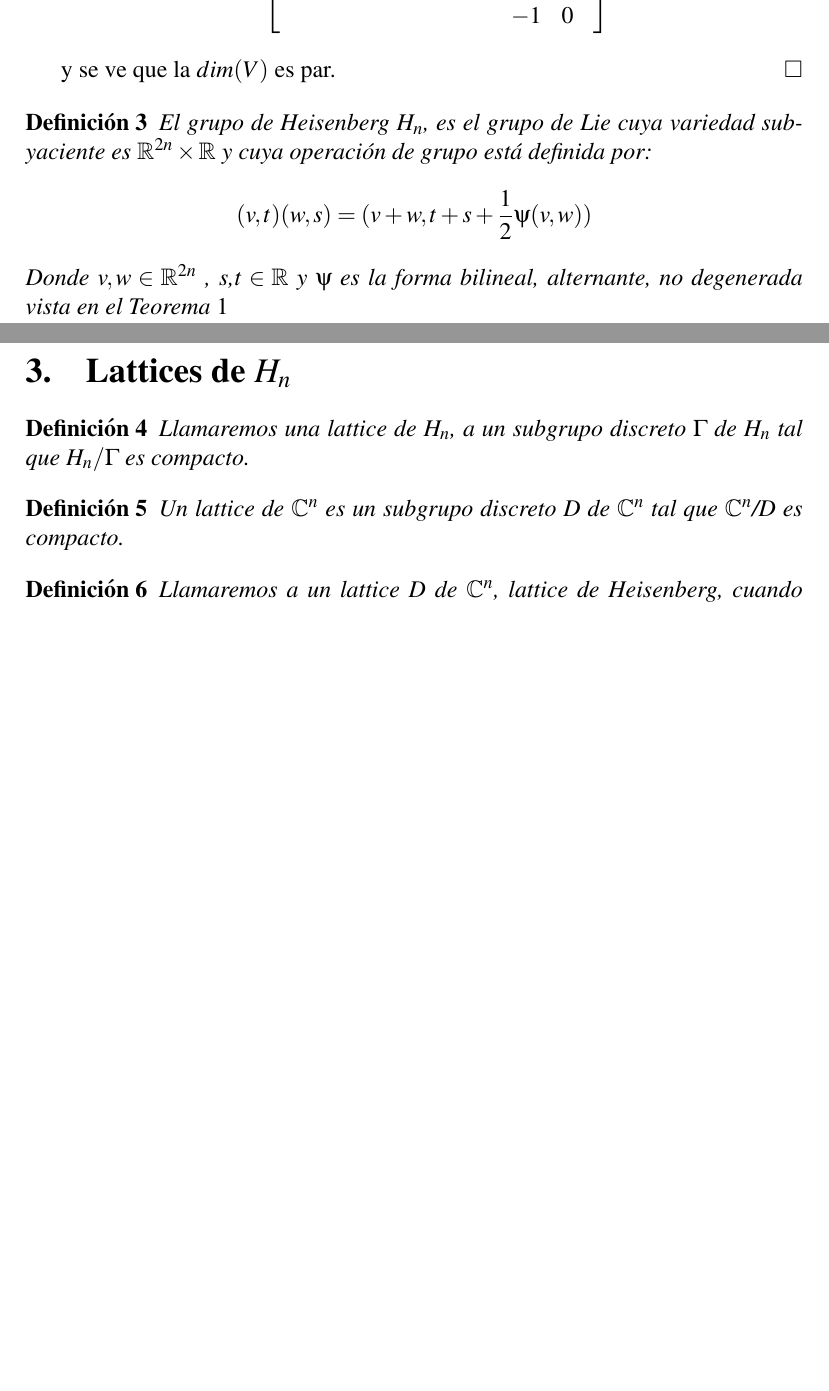
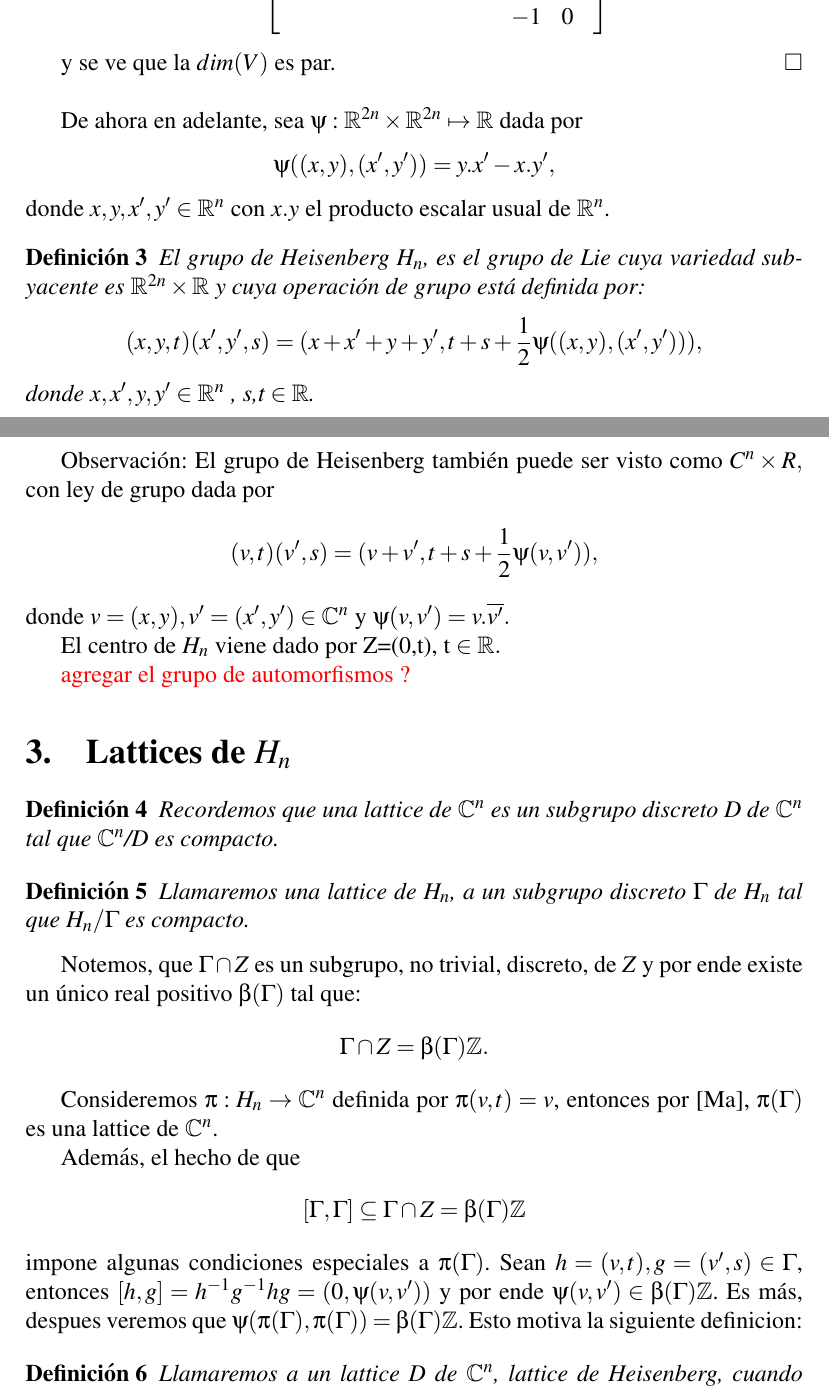
Before and after one commit to exequiel-aguirre/tf, a LaTeX paper (tf.tex): two parts of pages 3 and 4 of 11 before the commit and two parts of pages 3 and 4 of 12 after it, joined at a grey line, cut so that both start at the same text, the shorter picture padded with empty space. Compiled offline with pdfLaTeX.

Commit message:
adding more changes till the H. Lattice definition's motivation (Not revised)

```diff
--- a/tf.tex
+++ b/tf.tex
@@ -153,27 +153,64 @@ $$
 
 y se ve que la $dim(V)$ es par.
 \end{proof}
+\newline
 
 
+De ahora en adelante, sea $\psi :\mathbb{R}^{2n} \times \mathbb{R}^{2n}\mapsto \mathbb{R}$ dada por
+$$ \begin{aligned}
+\psi((x,y),(x',y'))=y.x'-x.y' ,
+\end{aligned}$$
+donde $x,y,x',y' \in \mathbb{R}^n$ con  $x.y$ el producto escalar usual de $\mathbb{R}^n$.
+
 \begin{definition}
- El grupo de Heisenberg $H_n$, es el grupo de Lie cuya variedad subyaciente es $\mathbb{R}^{2n} \times \mathbb{R}$ y
+ El grupo de Heisenberg $H_n$, es el grupo de Lie cuya variedad subyacente es $\mathbb{R}^{2n} \times \mathbb{R}$ y
  cuya operación de grupo está definida por:
- $$(v,t)(w,s)=(v+w,t+s + \frac{1}{2} \psi(v,w))$$
- Donde $v,w \in \mathbb{R}^{2n}$ , s,t $\in \mathbb{R}$ y $\psi$ es la forma bilineal, alternante, no degenerada vista en
- el Teorema $\ref{Lang-8.1}$
+ $$(x,y,t)(x',y',s)=(x+x'+y+y',t+s + \frac{1}{2} \psi((x,y),(x',y'))),$$
+ donde $x,x',y,y' \in \mathbb{R}^{n}$ , s,t $\in \mathbb{R}$.
 \end{definition}
 
 
+
+Observación:
+El grupo de Heisenberg también puede ser visto como  $C^{n}\times R,$ con
+ley de grupo dada por
+$$\begin{aligned}
+(v,t)(v',s)=(v+v',t+s+ \frac{1}{2} \psi(v,v')),
+\end{aligned}$$
+donde $v=(x,y),v'=(x',y') \in \mathbb{C}^n$ y $\psi (v,v')=v.\overline{v'}.$
+
+El centro de $H_{n}$ viene dado por Z=(0,t), t $\in \mathbb{R}.$
+
+\textcolor{red}{agregar el grupo de automorfismos ?}
+
 \section{Lattices de $H_n$}
+
+\begin{definition}
+ Recordemos que una lattice de $\mathbb{C}^n$ es un subgrupo discreto D de $\mathbb{C}^n$ tal que $\mathbb{C}^n$/D es compacto.
+\end{definition}
 
 \begin{definition}
  Llamaremos una lattice de $H_n$, a un subgrupo discreto $\Gamma$ de $H_n$ tal que $H_n/\Gamma$ es compacto.
 \end{definition}
 
-\begin{definition}
- Un lattice de $\mathbb{C}^n$ es un subgrupo discreto D de $\mathbb{C}^n$ tal que $\mathbb{C}^n$/D es compacto.
-\end{definition}
+Notemos, que  $\Gamma \cap Z$ es un subgrupo, no trivial, discreto, de $Z$ y
+por ende existe un único real positivo $\beta(\Gamma)$ tal que:
+$$
+\Gamma \cap Z=\beta(\Gamma) \mathbb{Z}.
+$$
 
+Consideremos $\pi :H_{n}\rightarrow \mathbb{C}^{n}$  definida por $\pi (v,t)=v$,
+entonces por \cite{Ma}, $\pi(\Gamma)$ es una lattice de $\mathbb{C}^n$.
+
+Además, el hecho de que
+$$\begin{aligned}
+{[} \Gamma,\Gamma {]} \subseteq \Gamma \cap Z = \beta(\Gamma) \mathbb{Z}
+\end{aligned}$$
+impone algunas condiciones especiales a $\pi(\Gamma)$.
+Sean $h=(v,t),g=(v',s) \in \Gamma$, entonces ${[}h,g{]}=h^{-1}g^{-1}hg=(0,\psi(v,v'))$
+y por ende $\psi(v,v') \in  \beta(\Gamma) \mathbb{Z}$.
+Es más, despues veremos que $\psi(\pi(\Gamma),\pi(\Gamma))=\beta(\Gamma) \mathbb{Z}$.
+Esto motiva la siguiente definicion:
 
 \begin{definition}
  Llamaremos a un lattice D de $\mathbb{C}^n$, lattice de Heisenberg, cuando $\psi(D,D)=l \mathbb{Z} $ para algún $l > 0$.
```
Also changed, not shown: tf.tex (2 more changed lines).
